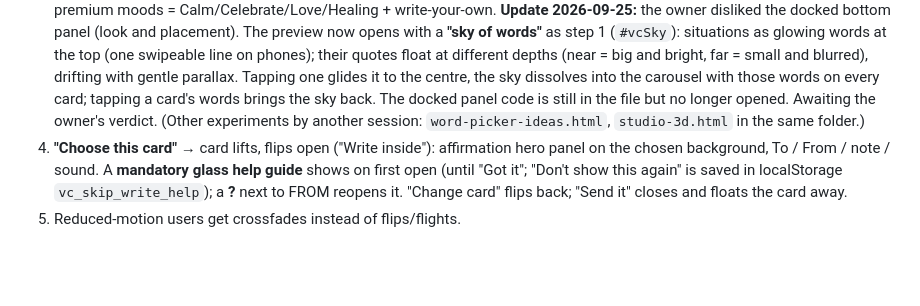
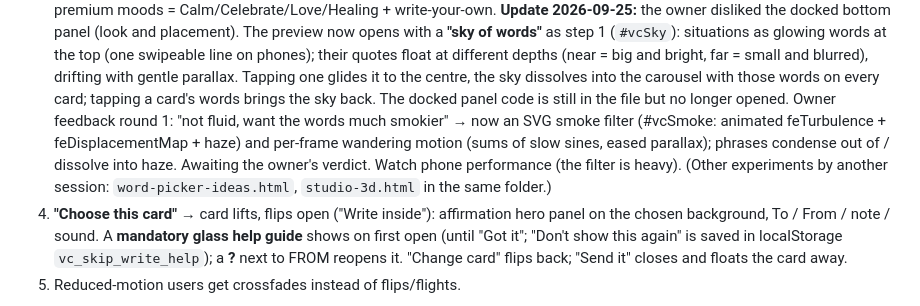
Before and after one commit to TheVibeCheckProject/Website, a Markdown page: docs/HANDOFF.md, the part around the change. Drawn GitHub-style; blank space fills up the shorter version.

Commit message:
docs(handoff): smoky sky-of-words iteration
Co-Authored-By: Claude Opus 5.5 <noreply@anthropic.com>

```diff
--- a/docs/HANDOFF.md
+++ b/docs/HANDOFF.md
@@ -126,7 +126,10 @@ Built on the owner's CodePen carousel (`1.html`, `2.css`, `3.js`, used unchanged
    line on phones); their quotes float at different depths (near = big and bright, far = small and blurred),
    drifting with gentle parallax. Tapping one glides it to the centre, the sky dissolves into the carousel
    with those words on every card; tapping a card's words brings the sky back. The docked panel code is
-   still in the file but no longer opened. Awaiting the owner's verdict. (Other experiments by another session:
+   still in the file but no longer opened. Owner feedback round 1: "not fluid, want the words much smokier" →
+   now an SVG smoke filter (#vcSmoke: animated feTurbulence + feDisplacementMap + haze) and per-frame
+   wandering motion (sums of slow sines, eased parallax); phrases condense out of / dissolve into haze.
+   Awaiting the owner's verdict. Watch phone performance (the filter is heavy). (Other experiments by another session:
    `word-picker-ideas.html`, `studio-3d.html` in the same folder.)
 4. **"Choose this card"** → card lifts, flips open ("Write inside"): affirmation hero panel on the
    chosen background, To / From / note / sound. A **mandatory glass help guide** shows on first open
```
